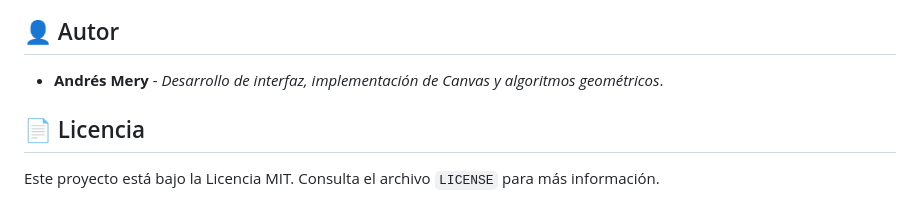
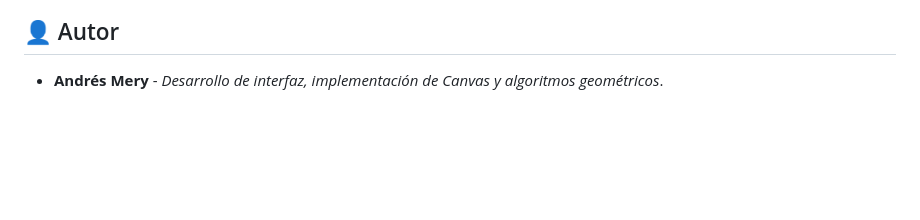
Before and after one commit to AndresMeryMillan/calculadora-areas-imagenes, a Markdown page: README.md, the part around the change. Drawn GitHub-style; blank space fills up the shorter version.

```diff
--- a/README.md
+++ b/README.md
@@ -93,7 +93,3 @@ Al ser una aplicación web estática sin dependencias de Node.js ni compiladores
 ## 👤 Autor
 
 * **Andrés Mery** - *Desarrollo de interfaz, implementación de Canvas y algoritmos geométricos*.
-
-## 📄 Licencia
-
-Este proyecto está bajo la Licencia MIT. Consulta el archivo `LICENSE` para más información.
```
